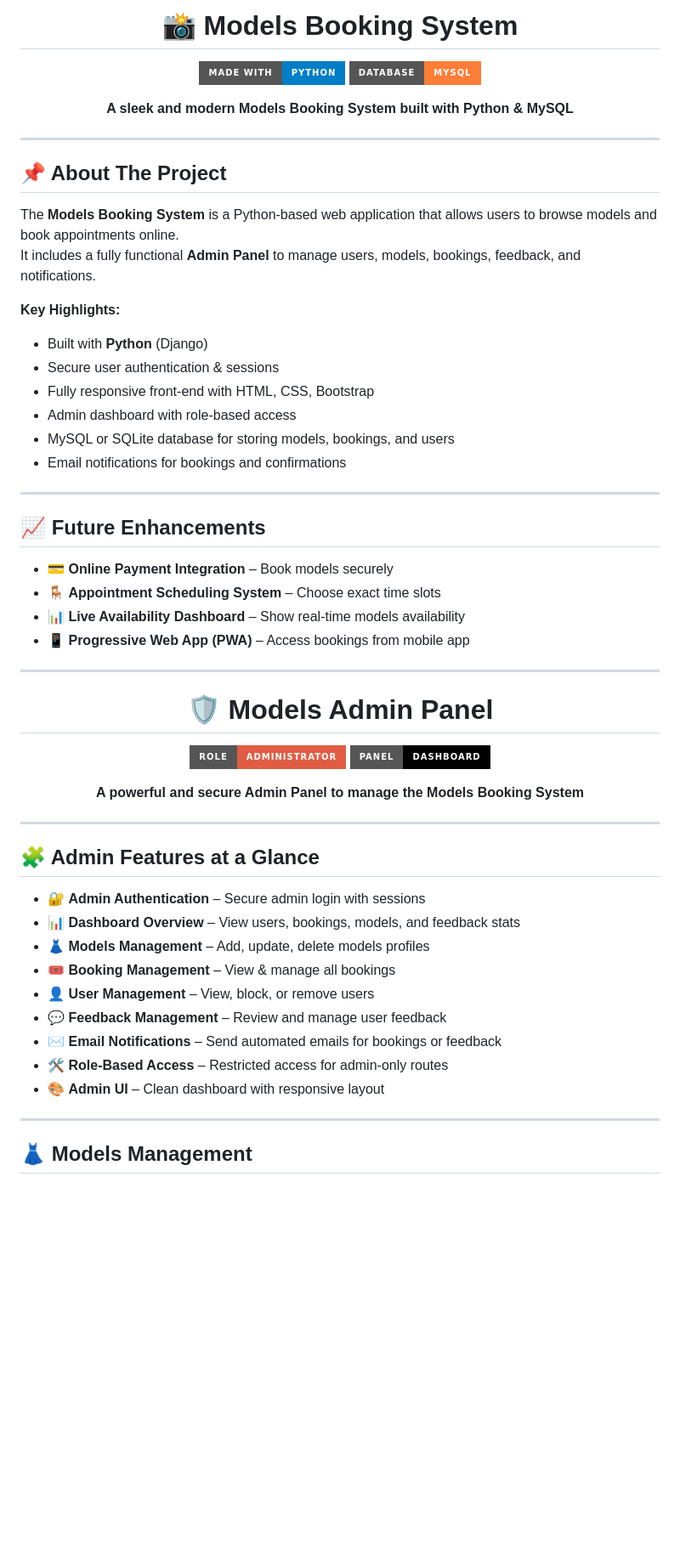
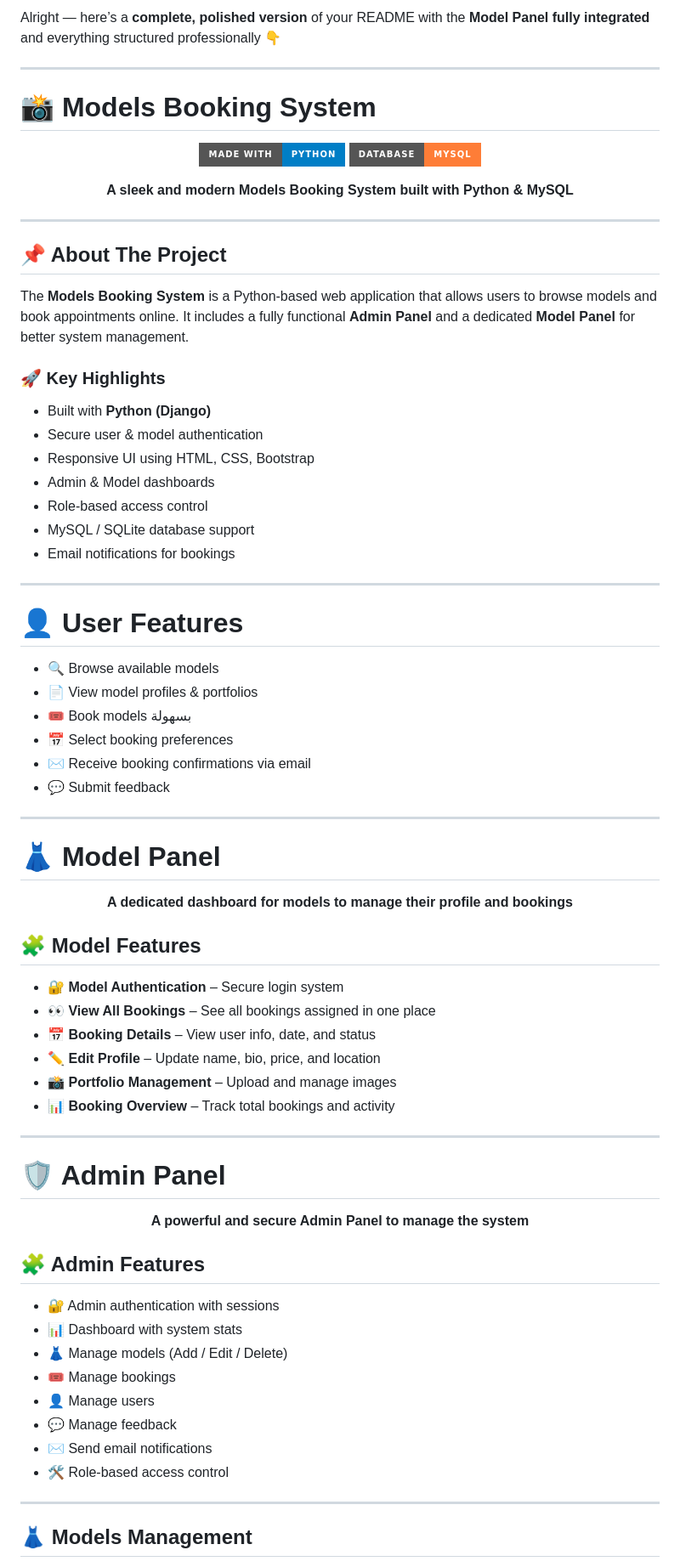
Before and after one commit to Pal2711/Models, a Markdown page: README.md, the part around one of its changes. Shown at 85% size. GitHub-like rendering; badges without logos; blank space fills up the shorter version.

Commit message:
Revise README for Model Panel integration and clarity
Updated README to include Model Panel features and improved structure.

```diff
--- a/README.md
+++ b/README.md
@@ -1,4 +1,8 @@
-<h1 align="center">📸 Models Booking System</h1>
+Alright — here’s a **complete, polished version** of your README with the **Model Panel fully integrated** and everything structured professionally 👇
+
+---
+
+# 📸 Models Booking System
 
 <p align="center">
   <img src="https://img.shields.io/badge/Made%20With-Python-blue?style=for-the-badge&logo=python" />
@@ -14,51 +18,64 @@
 ## 📌 About The Project
 
 The **Models Booking System** is a Python-based web application that allows users to browse models and book appointments online.
-It includes a fully functional **Admin Panel** to manage users, models, bookings, feedback, and notifications.
+It includes a fully functional **Admin Panel** and a dedicated **Model Panel** for better system management.
 
-**Key Highlights:**
-- Built with **Python** (Django)
-- Secure user authentication & sessions
-- Fully responsive front-end with HTML, CSS, Bootstrap
-- Admin dashboard with role-based access
-- MySQL or SQLite database for storing models, bookings, and users
-- Email notifications for bookings and confirmations
+### 🚀 Key Highlights
+
+* Built with **Python (Django)**
+* Secure user & model authentication
+* Responsive UI using HTML, CSS, Bootstrap
+* Admin & Model dashboards
+* Role-based access control
+* MySQL / SQLite database support
+* Email notifications for bookings
 
 ---
 
-## 📈 Future Enhancements
+# 👤 User Features
 
-* 💳 **Online Payment Integration** – Book models securely
-* 🪑 **Appointment Scheduling System** – Choose exact time slots
-* 📊 **Live Availability Dashboard** – Show real-time models availability
-* 📱 **Progressive Web App (PWA)** – Access bookings from mobile app
+* 🔍 Browse available models
+* 📄 View model profiles & portfolios
+* 🎟️ Book models بسهولة
+* 📅 Select booking preferences
+* ✉️ Receive booking confirmations via email
+* 💬 Submit feedback
 
 ---
 
-<h1 align="center">🛡️ Models Admin Panel</h1>
+# 👗 Model Panel
 
 <p align="center">
-  <img src="https://img.shields.io/badge/Role-Administrator-red?style=for-the-badge&logo=security" />
-  <img src="https://img.shields.io/badge/Panel-Dashboard-black?style=for-the-badge&logo=dashboard" />
+  <strong>A dedicated dashboard for models to manage their profile and bookings</strong>
 </p>
 
-<p align="center">
-  <strong>A powerful and secure Admin Panel to manage the Models Booking System</strong>
-</p>
+## 🧩 Model Features
+
+* 🔐 **Model Authentication** – Secure login system
+* 👀 **View All Bookings** – See all bookings assigned in one place
+* 📅 **Booking Details** – View user info, date, and status
+* ✏️ **Edit Profile** – Update name, bio, price, and location
+* 📸 **Portfolio Management** – Upload and manage images
+* 📊 **Booking Overview** – Track total bookings and activity
 
 ---
 
-## 🧩 Admin Features at a Glance
+# 🛡️ Admin Panel
 
-* 🔐 **Admin Authentication** – Secure admin login with sessions
-* 📊 **Dashboard Overview** – View users, bookings, models, and feedback stats
-* 👗 **Models Management** – Add, update, delete models profiles
-* 🎟️ **Booking Management** – View & manage all bookings
-* 👤 **User Management** – View, block, or remove users
-* 💬 **Feedback Management** – Review and manage user feedback
-* ✉️ **Email Notifications** – Send automated emails for bookings or feedback
-* 🛠️ **Role-Based Access** – Restricted access for admin-only routes
-* 🎨 **Admin UI** – Clean dashboard with responsive layout
+<p align="center">
+  <strong>A powerful and secure Admin Panel to manage the system</strong>
+</p>
+
+## 🧩 Admin Features
+
+* 🔐 Admin authentication with sessions
+* 📊 Dashboard with system stats
+* 👗 Manage models (Add / Edit / Delete)
+* 🎟️ Manage bookings
+* 👤 Manage users
+* 💬 Manage feedback
+* ✉️ Send email notifications
+* 🛠️ Role-based access control
 
 ---
 
```
Also changed, not shown: other parts of README.md (+24 -36 lines).
